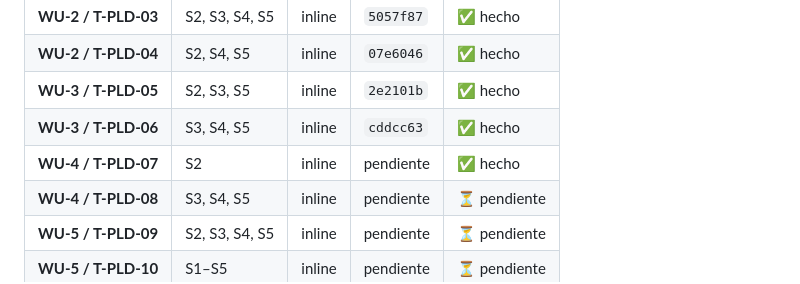
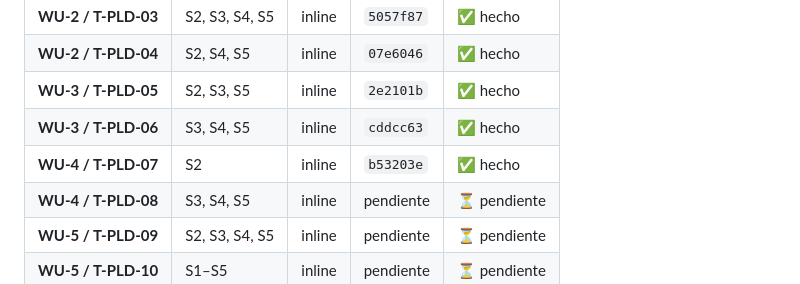
Before and after one commit to Rugsoft/VendGuard, a Markdown page: odd/tasks/product-loading-cold-picking.md, the part around one of its changes. Rendered like a GitHub page.

Commit message:
docs(product-loading): record the T-PLD-07 commit reference

```diff
--- a/odd/tasks/product-loading-cold-picking.md
+++ b/odd/tasks/product-loading-cold-picking.md
@@ -27,7 +27,7 @@ S6 — **Consola en Coordinación (`CoordinatorProductLoadingTab.js`) y Superfic
 | **WU-2 / T-PLD-04** | S2, S4, S5 | inline | `07e6046` | ✅ hecho |
 | **WU-3 / T-PLD-05** | S2, S3, S5 | inline | `2e2101b` | ✅ hecho |
 | **WU-3 / T-PLD-06** | S3, S4, S5 | inline | `cddcc63` | ✅ hecho |
-| **WU-4 / T-PLD-07** | S2 | inline | pendiente | ✅ hecho |
+| **WU-4 / T-PLD-07** | S2 | inline | `b53203e` | ✅ hecho |
 | **WU-4 / T-PLD-08** | S3, S4, S5 | inline | pendiente | ⏳ pendiente |
 | **WU-5 / T-PLD-09** | S2, S3, S4, S5 | inline | pendiente | ⏳ pendiente |
 | **WU-5 / T-PLD-10** | S1–S5 | inline | pendiente | ⏳ pendiente |
```
Also changed, not shown: other parts of odd/tasks/product-loading-cold-picking.md (+3 -0 lines).
